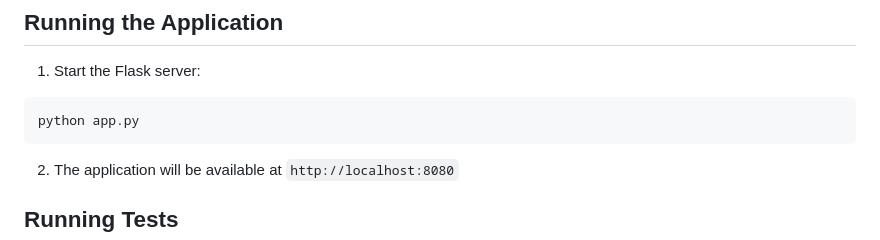
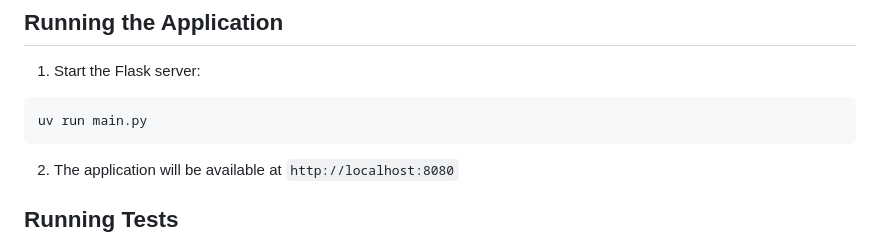
Before and after one commit to miladosos/aut-ap-library, a Markdown page: README.md, the part around the change. Rendered like a GitHub page.

Commit message:
[FIX] Run command

````diff
--- a/README.md
+++ b/README.md
@@ -137,7 +137,7 @@ library/
 1. Start the Flask server:
 
 ```bash
-python app.py
+uv run main.py
 ```
 
 2. The application will be available at `http://localhost:8080`
````
